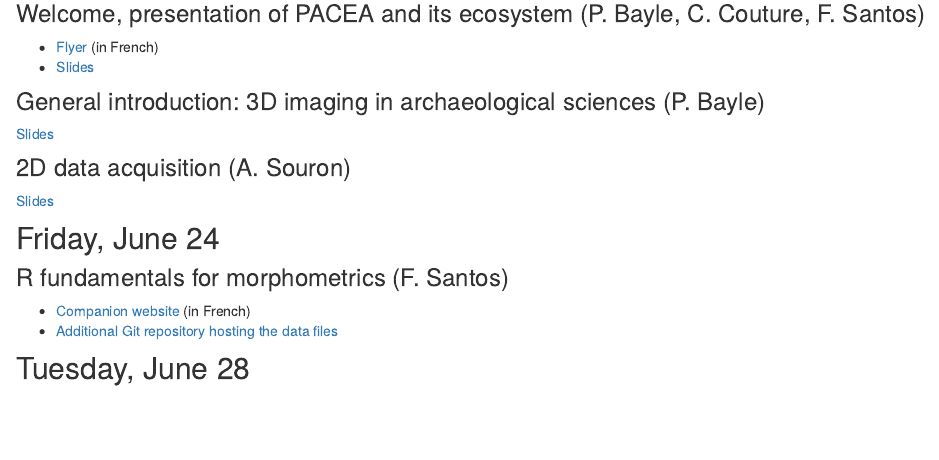
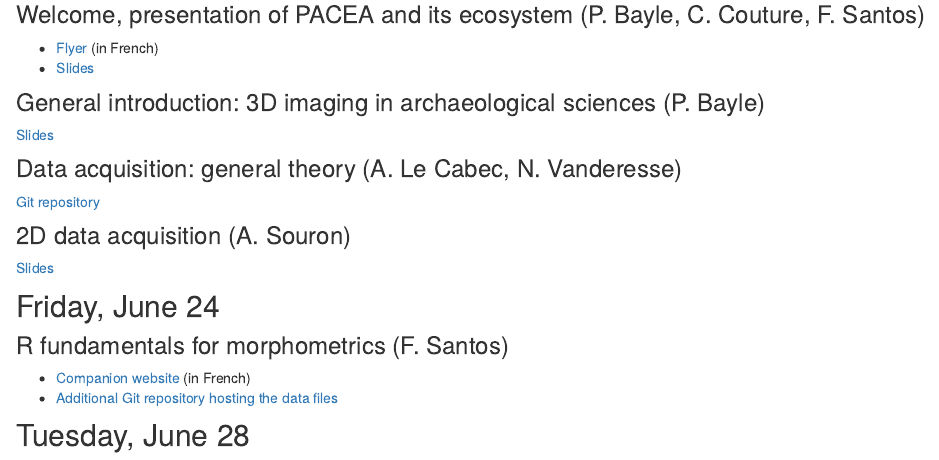
Before and after one commit to GradSchoolMorphoUB/website-gs-imaging-morpho, an R Markdown document (courses.Rmd): the page in a window 1100 px wide, from 310 px down. Rendered offline with R 4.5, knitr and Pandoc, with nearby package versions; drawn as R Markdown's standard HTML page in place of the format the file asks for.

Commit message:
[] Gitub Nicolas

```diff
--- a/courses.Rmd
+++ b/courses.Rmd
@@ -23,6 +23,9 @@
 ### General introduction: 3D imaging in archaeological sciences (P. Bayle)
 [Slides](https://gradschoolmorphoub.github.io/website-gs-imaging-morpho/resources/Bayle_UBGS_June_2022_Intro.pdf)
 
+### Data acquisition: general theory (A. Le Cabec, N. Vanderesse)
+[Git repository](https://gitub.u-bordeaux.fr/nvanderesse/grad-school-3d-imaging-microtomo-data-acquisition)
+
 ### 2D data acquisition (A. Souron)
 [Slides](https://gradschoolmorphoub.github.io/website-gs-imaging-morpho/resources/SOURON_GM.pdf)
 
```
Also changed, not shown: 2 other files.
